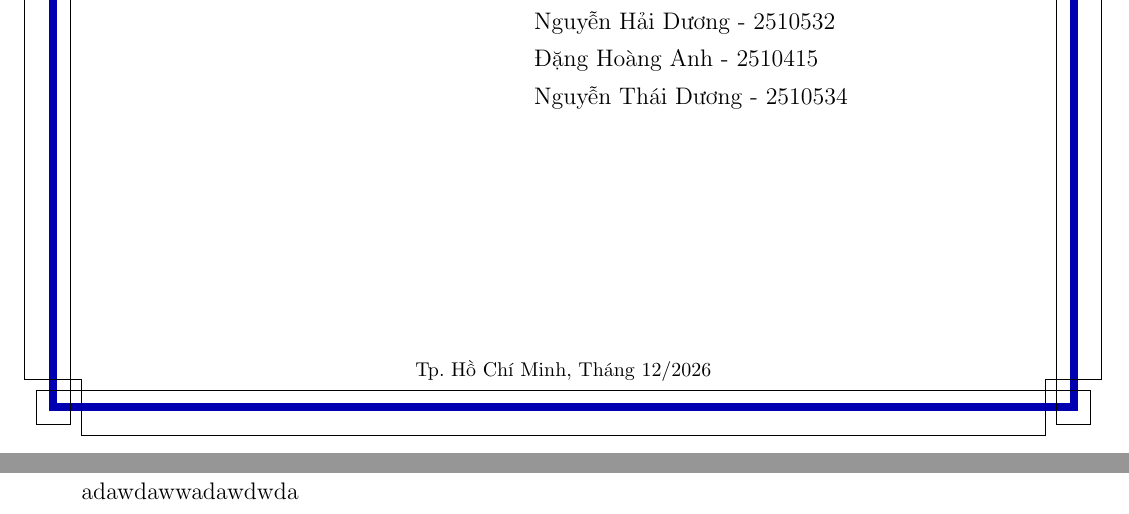
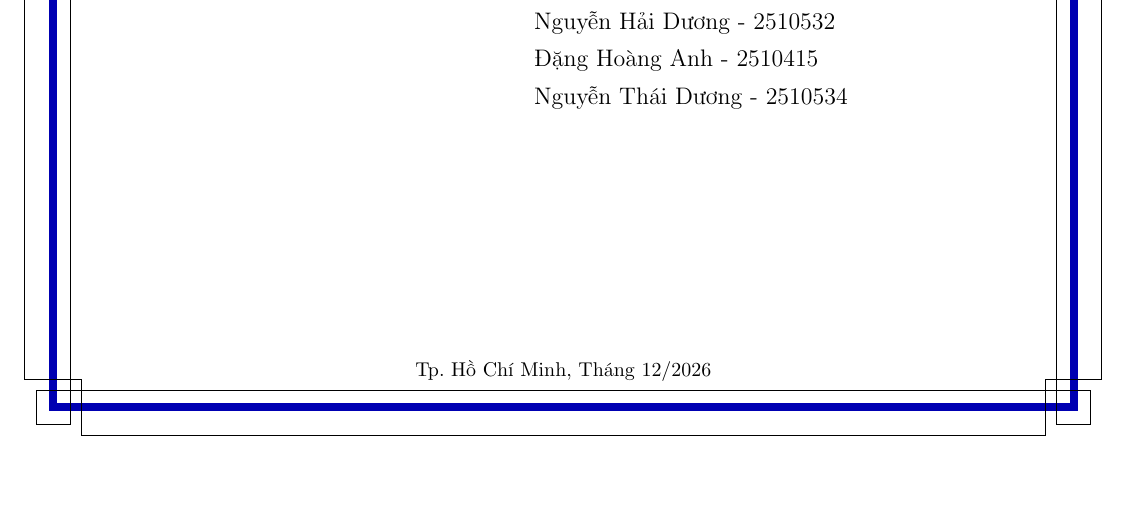
Before and after one commit to anhnguyenms2510421-design/BTL-XSTK, a LaTeX document (main.tex, which reads Chapter/Chapter_1.tex): two parts of pages 1 and 2 of 8 before the commit and part of page 1 of 8 after it, the two joined at a grey line, cut so that both start at the same text, the shorter picture padded with empty space. Compiled offline with pdfLaTeX.

Commit message:
Update Chapter_1.tex

```diff
--- a/Chapter/Chapter_1.tex
+++ b/Chapter/Chapter_1.tex
@@ -1,2 +1 @@
 \section{Tổng quan dữ liệu}
-adawdawwadawdwda
```
